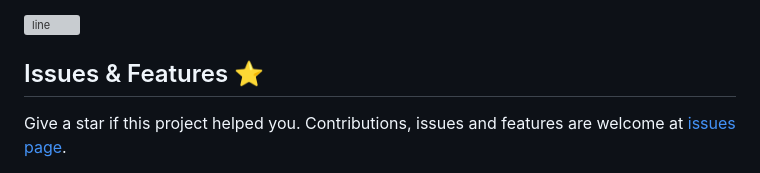
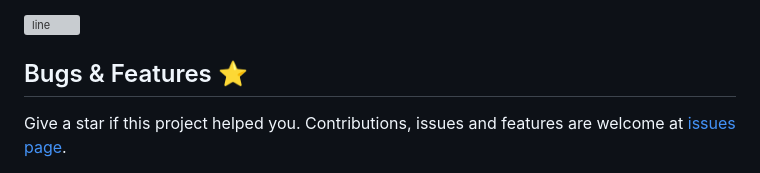
Before and after one commit to fwd/nano-to, a Markdown page: readme.md, the part around one of its changes. GitHub-like rendering; grey boxes are pictures that could not be loaded.

```diff
--- a/readme.md
+++ b/readme.md
@@ -124,7 +121,7 @@ Optional Values:
 
 ![line](https://github.com/fwd/n2/raw/master/.github/line.png)
 
-## Issues & Features ⭐️
+## Bugs & Features ⭐️
 
 Give a star if this project helped you. Contributions, issues and features are welcome at [issues page](https://github.com/fwd/nano/issues).
 
```
Also changed, not shown: other parts of readme.md (+0 -3 lines).
